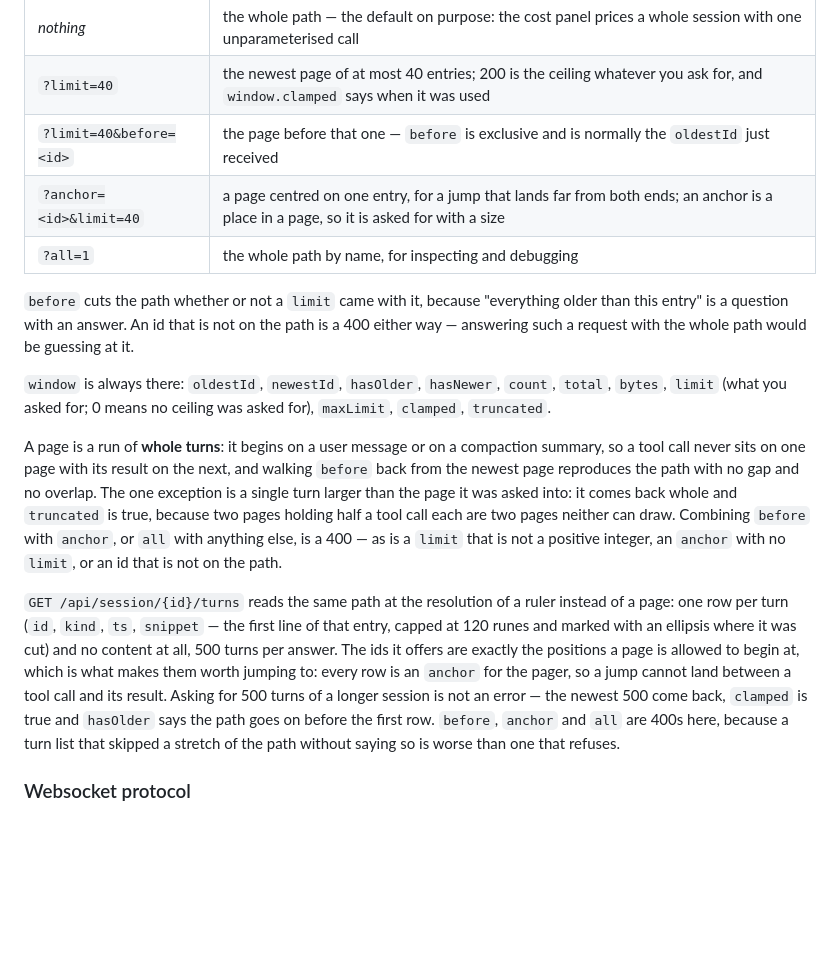
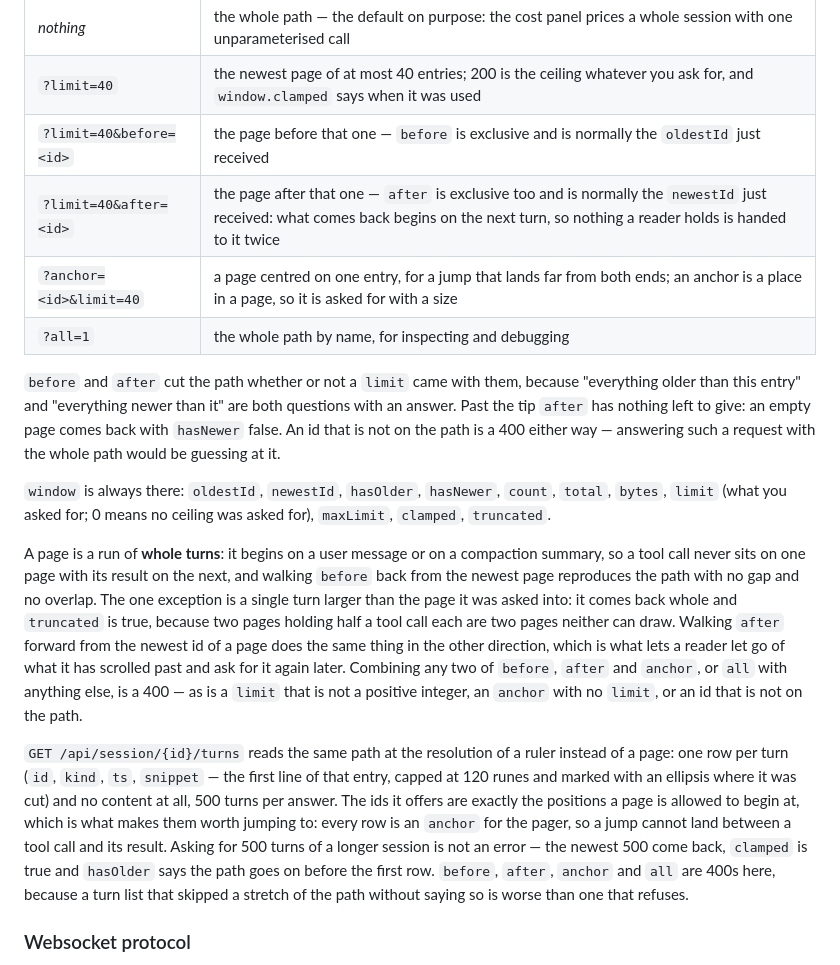
Before and after one commit to cs8425/bareloop, a Markdown page: README.md, the part around the change. Rendered like a GitHub page; blank space fills up the shorter version.

Commit message:
docs: the transcript endpoint takes after=

```diff
--- a/README.md
+++ b/README.md
@@ -537,12 +537,14 @@ and in `/inspect` instead of crossing the wire to be thrown away.
 | *nothing* | the whole path — the default on purpose: the cost panel prices a whole session with one unparameterised call |
 | `?limit=40` | the newest page of at most 40 entries; 200 is the ceiling whatever you ask for, and `window.clamped` says when it was used |
 | `?limit=40&before=<id>` | the page before that one — `before` is exclusive and is normally the `oldestId` just received |
+| `?limit=40&after=<id>` | the page after that one — `after` is exclusive too and is normally the `newestId` just received: what comes back begins on the next turn, so nothing a reader holds is handed to it twice |
 | `?anchor=<id>&limit=40` | a page centred on one entry, for a jump that lands far from both ends; an anchor is a place in a page, so it is asked for with a size |
 | `?all=1` | the whole path by name, for inspecting and debugging |
 
-`before` cuts the path whether or not a `limit` came with it, because "everything older than this entry"
-is a question with an answer. An id that is not on the path is a 400 either way — answering such a
-request with the whole path would be guessing at it.
+`before` and `after` cut the path whether or not a `limit` came with them, because "everything older than
+this entry" and "everything newer than it" are both questions with an answer. Past the tip `after` has
+nothing left to give: an empty page comes back with `hasNewer` false. An id that is not on the path is a
+400 either way — answering such a request with the whole path would be guessing at it.
 
 `window` is always there: `oldestId`, `newestId`, `hasOlder`, `hasNewer`, `count`, `total`, `bytes`,
 `limit` (what you asked for; 0 means no ceiling was asked for), `maxLimit`, `clamped`, `truncated`.
@@ -551,7 +553,9 @@ A page is a run of **whole turns**: it begins on a user message or on a compacti
 call never sits on one page with its result on the next, and walking `before` back from the newest page
 reproduces the path with no gap and no overlap. The one exception is a single turn larger than the page
 it was asked into: it comes back whole and `truncated` is true, because two pages holding half a tool
-call each are two pages neither can draw. Combining `before` with `anchor`, or `all` with anything else,
+call each are two pages neither can draw. Walking `after` forward from the newest id of a page does the
+same thing in the other direction, which is what lets a reader let go of what it has scrolled past and
+ask for it again later. Combining any two of `before`, `after` and `anchor`, or `all` with anything else,
 is a 400 — as is a `limit` that is not a positive integer, an `anchor` with no `limit`, or an id that is
 not on the path.
 
@@ -561,7 +565,8 @@ with an ellipsis where it was cut) and no content at all, 500 turns per answer.
 exactly the positions a page is allowed to begin at, which is what makes them worth jumping to: every row
 is an `anchor` for the pager, so a jump cannot land between a tool call and its result. Asking for 500
 turns of a longer session is not an error — the newest 500 come back, `clamped` is true and `hasOlder`
-says the path goes on before the first row. `before`, `anchor` and `all` are 400s here, because a turn
+says the path goes on before the first row. `before`, `after`, `anchor` and `all` are 400s here, because
+a turn
 list that skipped a stretch of the path without saying so is worse than one that refuses.
 
 ### Websocket protocol
```
